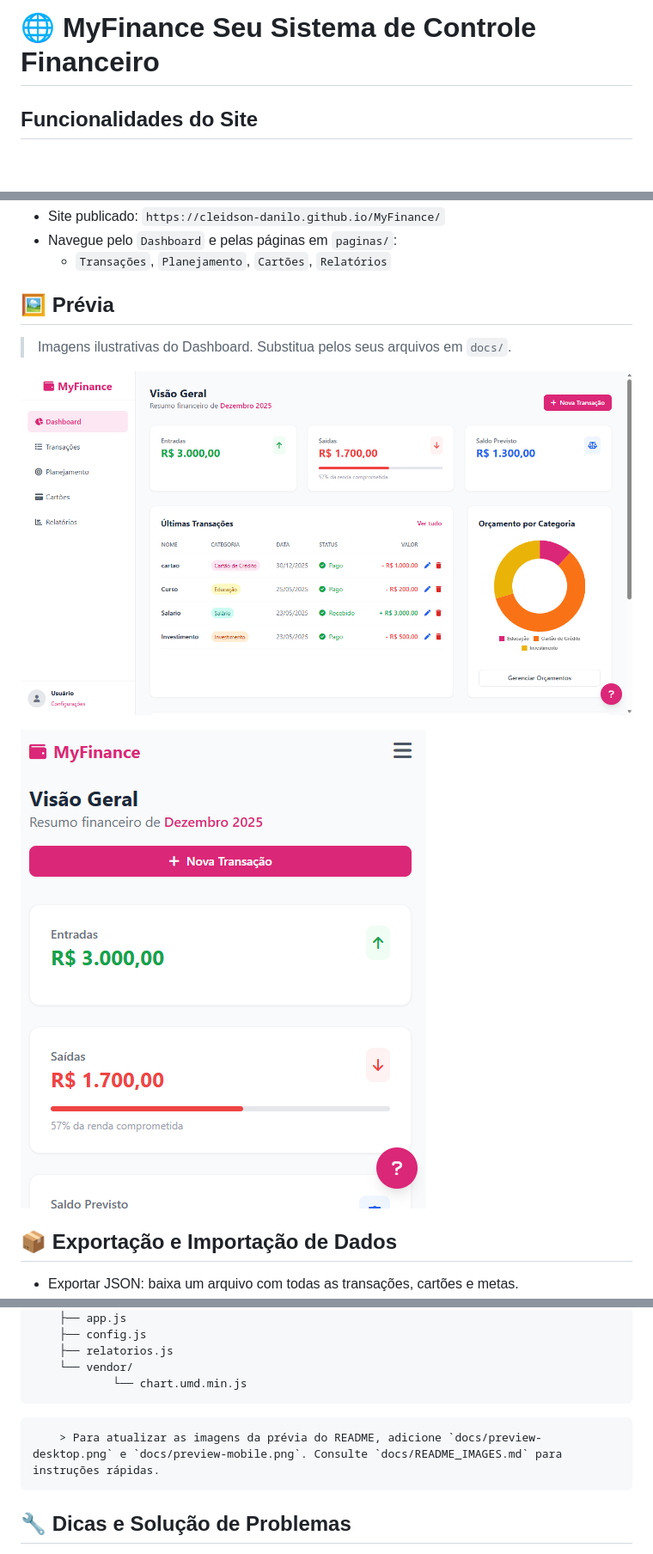
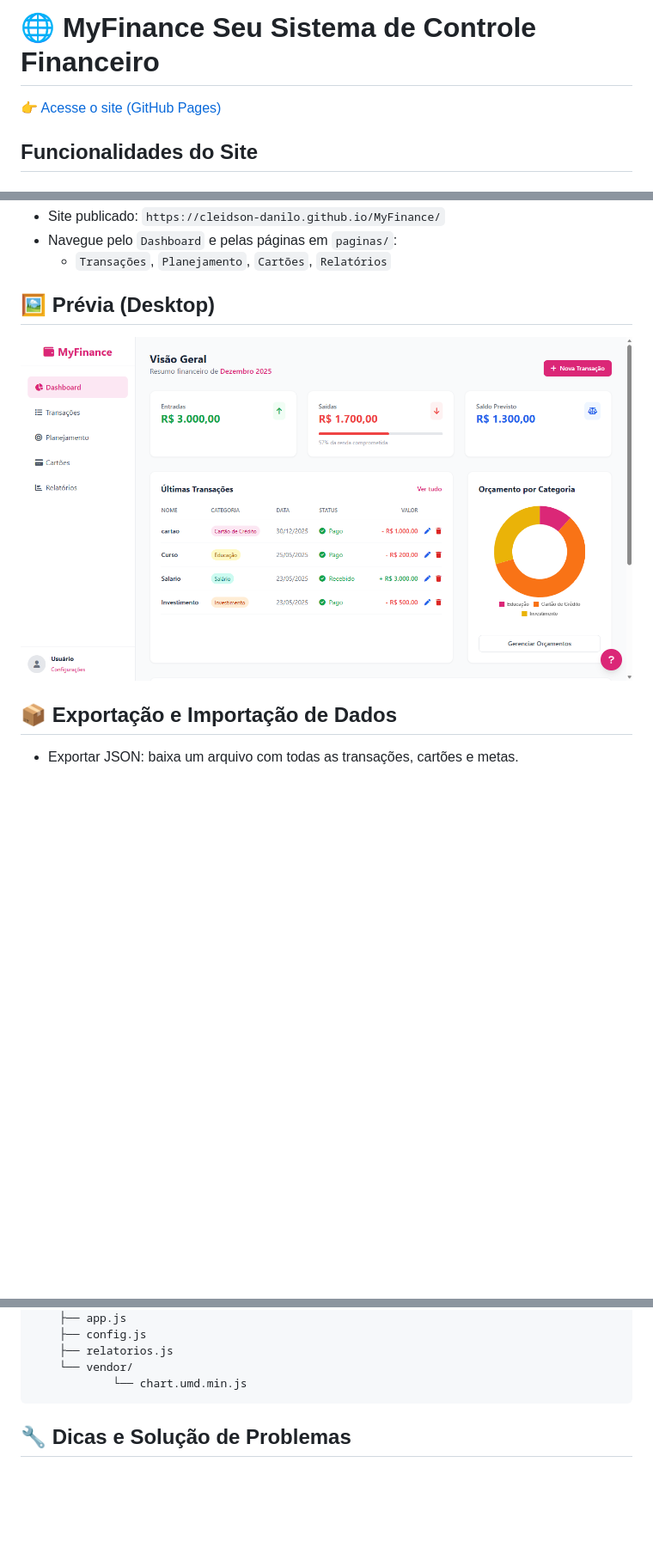
Before and after one commit to cleidson-danilo/MyFinance, a Markdown page: README.md, 3 parts joined by grey strips. Shown: that part at 86% size. Drawn GitHub-style; blank space fills up the shorter version.

Commit message:
Docs: organizar README (link para Pages no topo e prévia só desktop)

````diff
--- a/README.md
+++ b/README.md
@@ -1,4 +1,6 @@
 # 🌐 MyFinance Seu Sistema de Controle Financeiro
+
+[👉 Acesse o site (GitHub Pages)](https://cleidson-danilo.github.io/MyFinance/)
 
 ## Funcionalidades do Site
 
@@ -55,13 +57,9 @@ O site MyFinance oferece controle total das finanças pessoais, com automação,
 - Navegue pelo `Dashboard` e pelas páginas em `paginas/`:
 	- `Transações`, `Planejamento`, `Cartões`, `Relatórios`
 
-## 🖼️ Prévia
+## 🖼️ Prévia (Desktop)
 
-> Imagens ilustrativas do Dashboard. Substitua pelos seus arquivos em `docs/`.
-
-![Dashboard (Desktop)](docs/preview-desktop.png)
-
-![Dashboard (Mobile)](docs/preview-mobile.png)
+![Dashboard](docs/preview-desktop.png)
 
 ## 📦 Exportação e Importação de Dados
 - Exportar JSON: baixa um arquivo com todas as transações, cartões e metas.
@@ -107,7 +105,6 @@ js/
 			└── chart.umd.min.js
 ```
 
-		> Para atualizar as imagens da prévia do README, adicione `docs/preview-desktop.png` e `docs/preview-mobile.png`. Consulte `docs/README_IMAGES.md` para instruções rápidas.
 
 ## 🔧 Dicas e Solução de Problemas
 - Se o site publicado não refletir mudanças de estilo, force atualização: `Ctrl+F5`.
````
